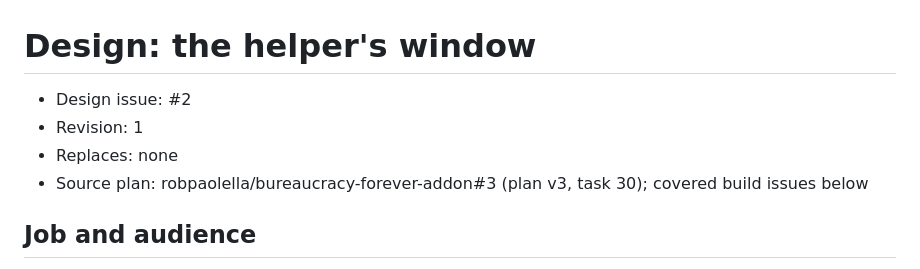
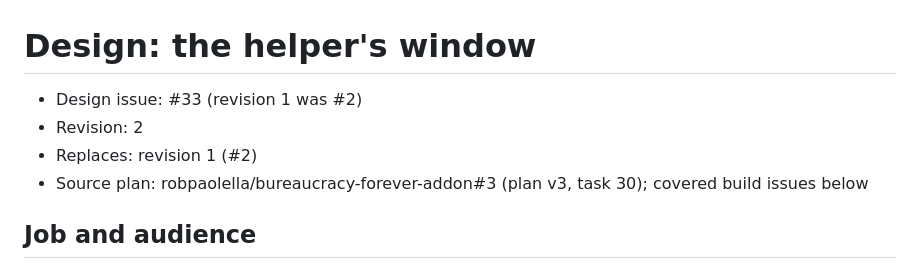
Before and after one commit to robpaolella/bureaucracy-forever-helper, a Markdown page: design/2-helper-window/brief.md, the part around the change. GitHub-like rendering.

Commit message:
docs(design): brief names revision 2

```diff
--- a/design/2-helper-window/brief.md
+++ b/design/2-helper-window/brief.md
@@ -1,8 +1,8 @@
 # Design: the helper's window
 
-- Design issue: #2
-- Revision: 1
-- Replaces: none
+- Design issue: #33 (revision 1 was #2)
+- Revision: 2
+- Replaces: revision 1 (#2)
 - Source plan: robpaolella/bureaucracy-forever-addon#3 (plan v3, task 30); covered build issues below
 
 ## Job and audience
```
